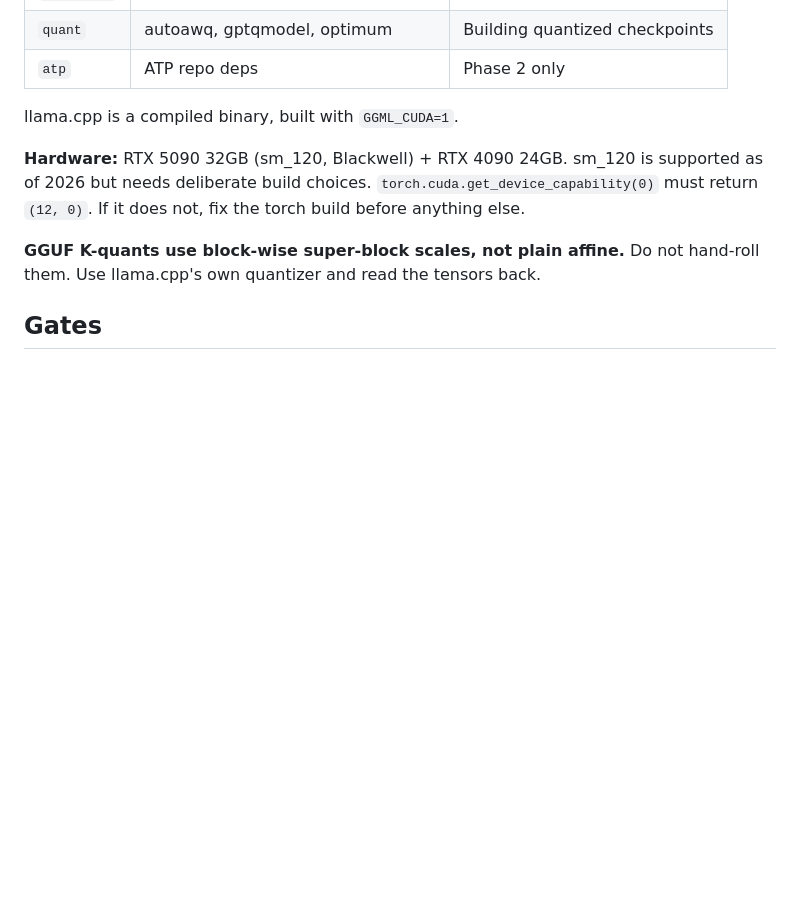
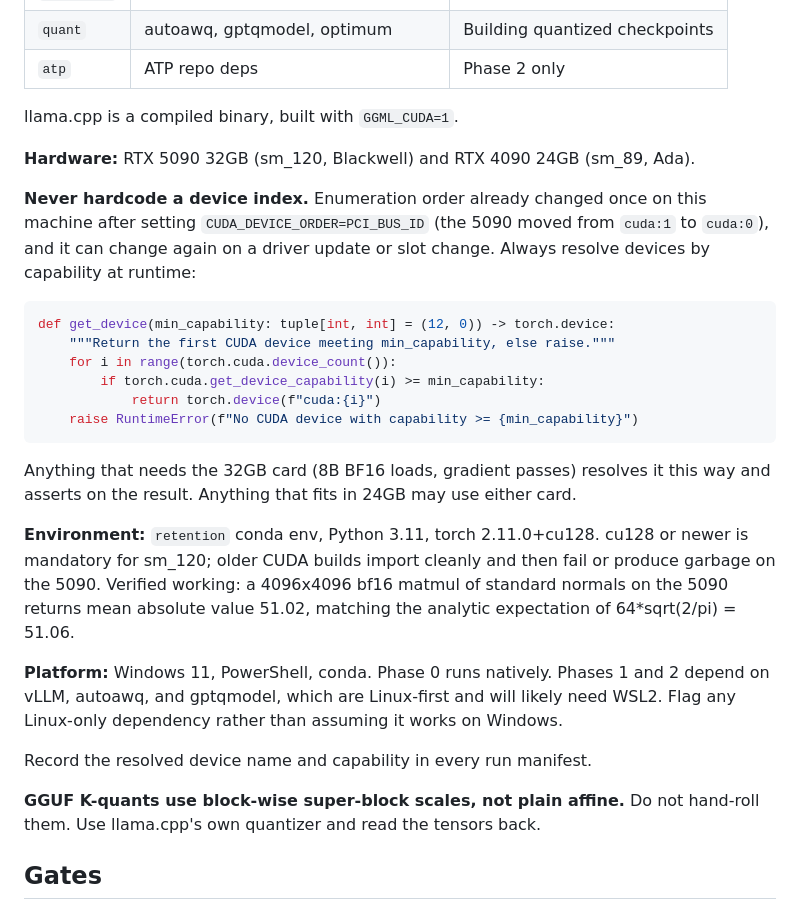
Before and after one commit to MaximG6/adapter-retention, a Markdown page: CLAUDE.md, the part around the change. Drawn GitHub-style; blank space fills up the shorter version.

Commit message:
Device selection by capability, not index; enumeration order is not stable

````diff
--- a/CLAUDE.md
+++ b/CLAUDE.md
@@ -159,7 +159,36 @@ Three conda envs, because quantization backends conflict:
 
 llama.cpp is a compiled binary, built with `GGML_CUDA=1`.
 
-**Hardware:** RTX 5090 32GB (sm_120, Blackwell) + RTX 4090 24GB. sm_120 is supported as of 2026 but needs deliberate build choices. `torch.cuda.get_device_capability(0)` must return `(12, 0)`. If it does not, fix the torch build before anything else.
+**Hardware:** RTX 5090 32GB (sm_120, Blackwell) and RTX 4090 24GB (sm_89, Ada).
+
+**Never hardcode a device index.** Enumeration order already changed once on this
+machine after setting `CUDA_DEVICE_ORDER=PCI_BUS_ID` (the 5090 moved from `cuda:1`
+to `cuda:0`), and it can change again on a driver update or slot change. Always
+resolve devices by capability at runtime:
+
+```python
+def get_device(min_capability: tuple[int, int] = (12, 0)) -> torch.device:
+    """Return the first CUDA device meeting min_capability, else raise."""
+    for i in range(torch.cuda.device_count()):
+        if torch.cuda.get_device_capability(i) >= min_capability:
+            return torch.device(f"cuda:{i}")
+    raise RuntimeError(f"No CUDA device with capability >= {min_capability}")
+```
+
+Anything that needs the 32GB card (8B BF16 loads, gradient passes) resolves it this
+way and asserts on the result. Anything that fits in 24GB may use either card.
+
+**Environment:** `retention` conda env, Python 3.11, torch 2.11.0+cu128. cu128 or
+newer is mandatory for sm_120; older CUDA builds import cleanly and then fail or
+produce garbage on the 5090. Verified working: a 4096x4096 bf16 matmul of standard
+normals on the 5090 returns mean absolute value 51.02, matching the analytic
+expectation of 64*sqrt(2/pi) = 51.06.
+
+**Platform:** Windows 11, PowerShell, conda. Phase 0 runs natively. Phases 1 and 2
+depend on vLLM, autoawq, and gptqmodel, which are Linux-first and will likely need
+WSL2. Flag any Linux-only dependency rather than assuming it works on Windows.
+
+Record the resolved device name and capability in every run manifest.
 
 **GGUF K-quants use block-wise super-block scales, not plain affine.** Do not hand-roll them. Use llama.cpp's own quantizer and read the tensors back.
 
````
